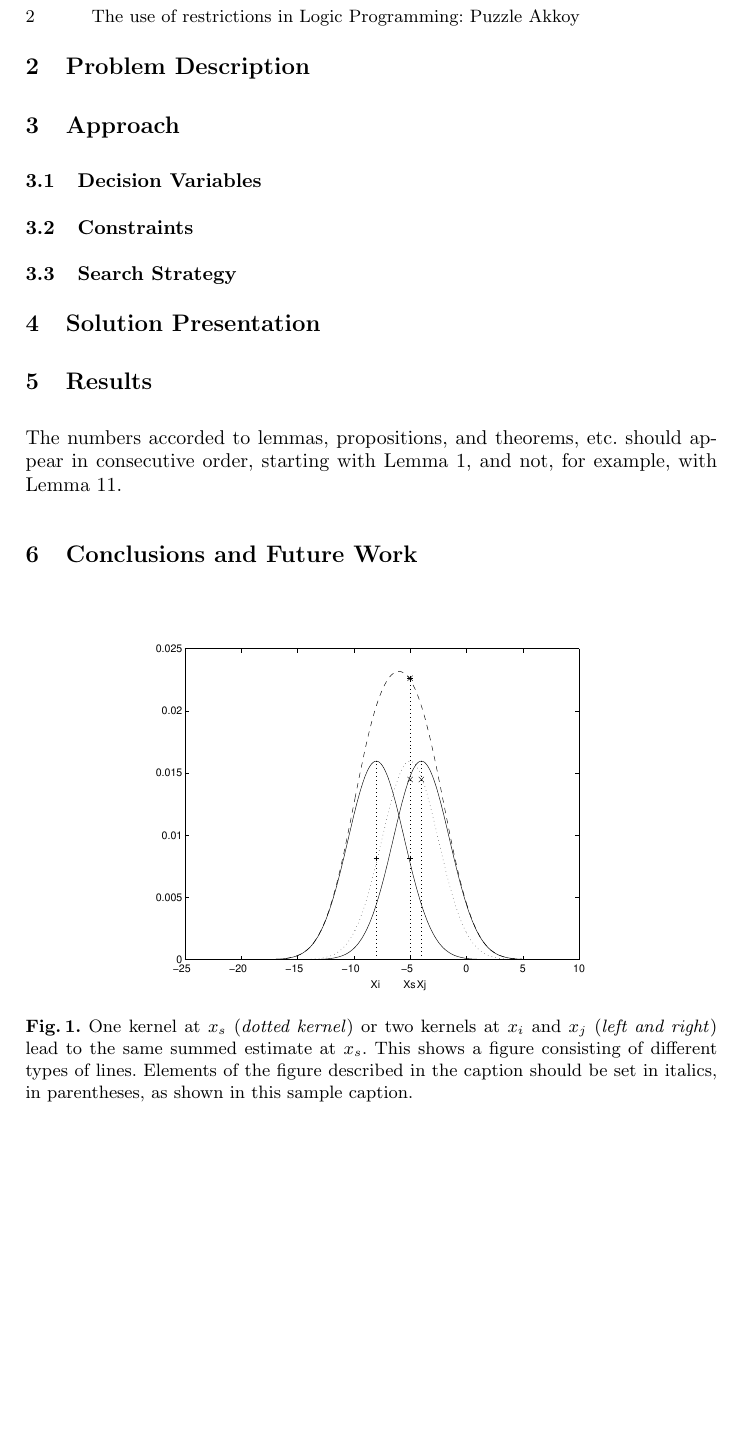
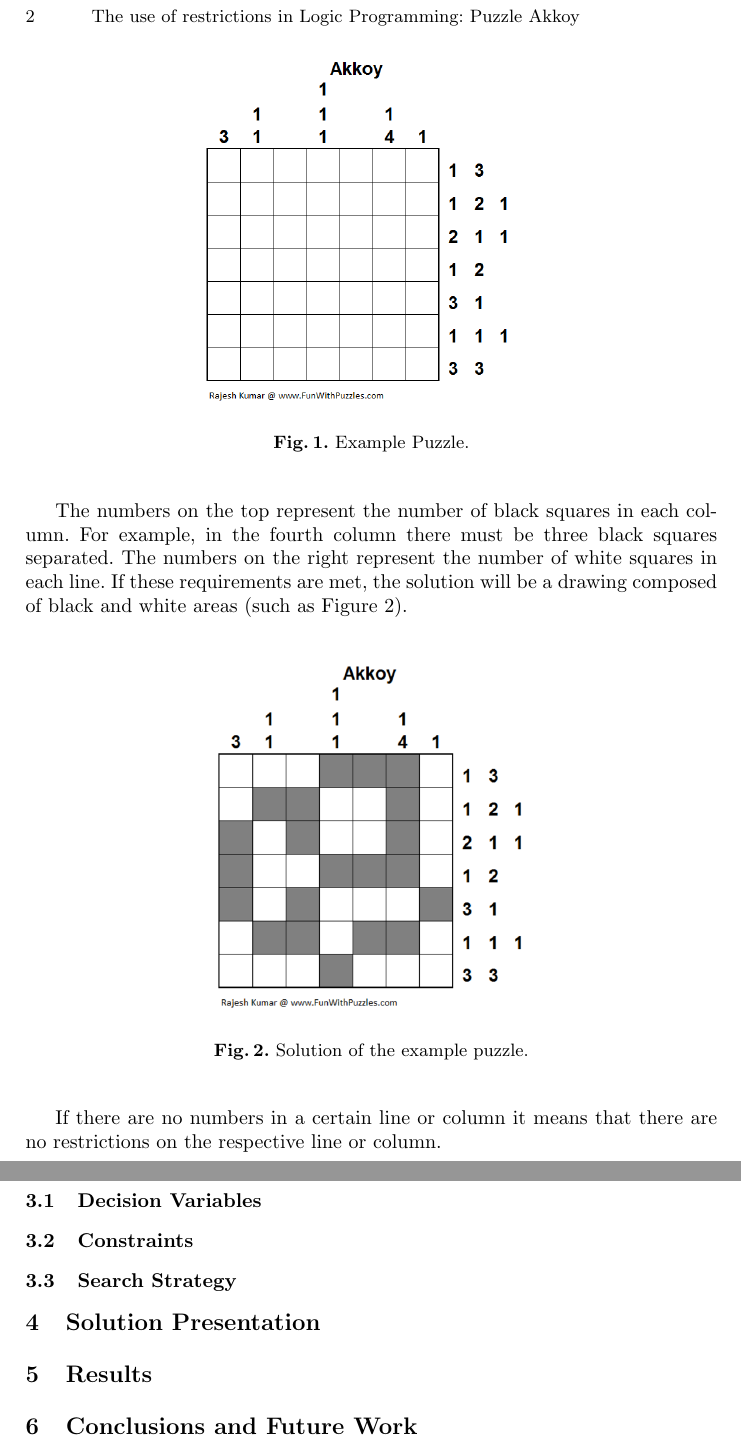
Before and after one commit to FilipaRamos/Akkoy-PROLOG, a LaTeX paper (report/template/typeinst.tex): part of page 2 of 3 before the commit and two parts of pages 2 and 3 of 3 after it, the two joined at a grey line, cut so that both start at the same text, the shorter picture padded with empty space. Compiled offline with pdfLaTeX.

Commit message:
example puzzles added

```diff
--- a/report/template/typeinst.tex
+++ b/report/template/typeinst.tex
@@ -87,4 +88,21 @@ The article is structured in order to make it easier to understand the solution.
 
+\begin{figure}
+\centering
+\includegraphics[height=6.2cm]{puzzleExemplo.png}
+\caption{Example Puzzle.}
+\label{example}
+\end{figure}
+
+The numbers on the top represent the number of black squares in each column. For example, in the fourth column there must be three black squares separated. The numbers on the right represent the number of white squares in each line. If these requirements are met, the solution will be a drawing composed of black and white areas (such as Figure \ref{solution}).
+
+\begin{figure}[h!]
+\centering
+\includegraphics[height=6.2cm]{solucaoExemplo.png}
+\caption{Solution of the example puzzle.}
+\label{solution}
+\end{figure}
+
+If there are no numbers in a certain line or column it means that there are no restrictions on the respective line or column.
 
 \section {Approach}
 
@@ -103,22 +121,8 @@ The article is structured in order to make it easier to understand the solution.
 
 \section{Results}
 
-The numbers accorded to lemmas, propositions, and theorems, etc. should
-appear in consecutive order, starting with Lemma 1, and not, for
-example, with Lemma 11.
 
 \section{Conclusions and Future Work}
-
-\begin{figure}
-\centering
-\includegraphics[height=6.2cm]{eijkel2}
-\caption{One kernel at $x_s$ (\emph{dotted kernel}) or two kernels at
-$x_i$ and $x_j$ (\textit{left and right}) lead to the same summed estimate
-at $x_s$. This shows a figure consisting of different types of
-lines. Elements of the figure described in the caption should be set in
-italics, in parentheses, as shown in this sample caption.}
-\label{fig:example}
-\end{figure}
 
 
 \section{References}
```
Also changed, not shown: report/template/puzzleExemplo.png (renamed from puzzleExemplo.png), report/template/solucaoExemplo.png (renamed from solucaoExemplo.png), report/template/typeinst.pdf, report/template/typeinst.tex (1 more changed lines), 3 other files.
